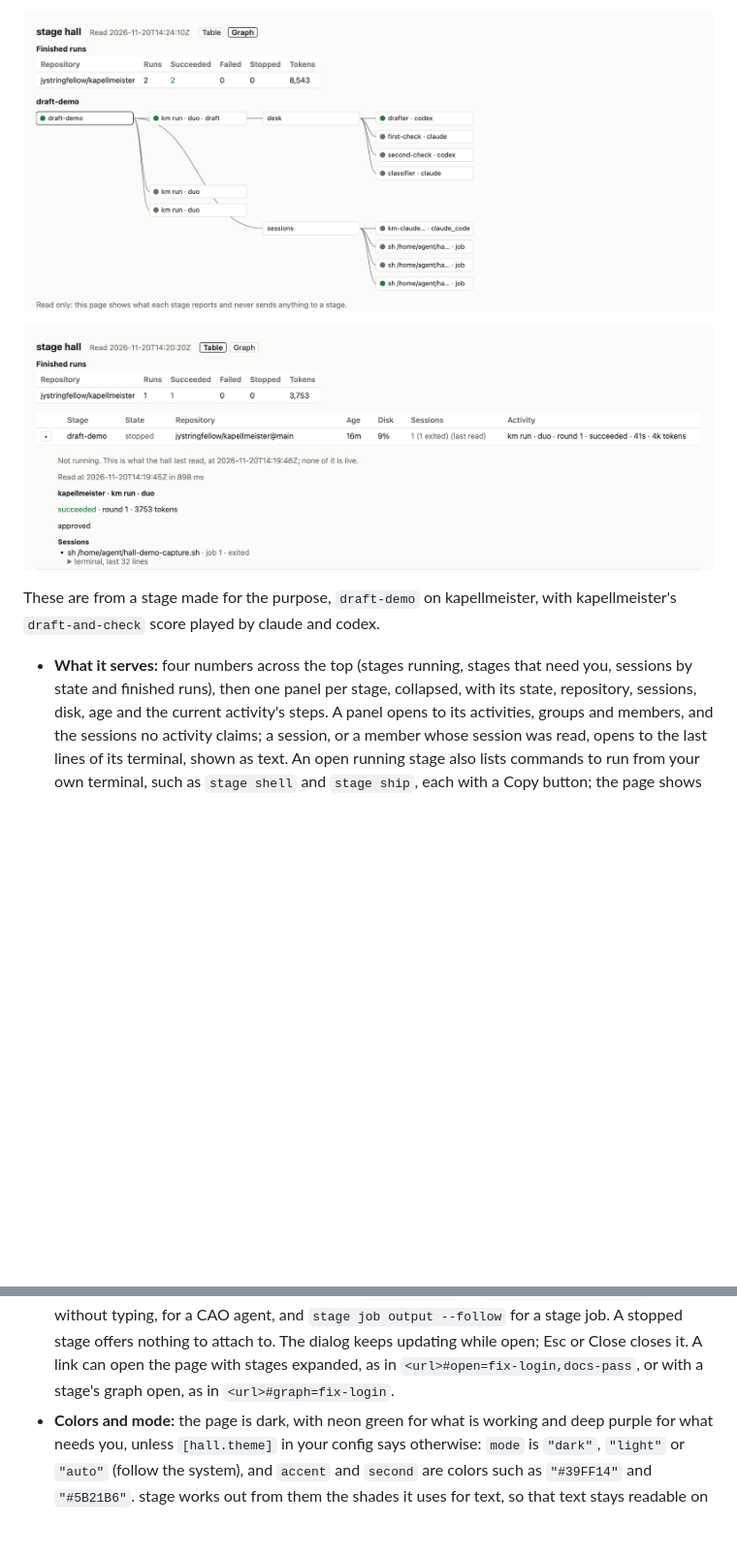
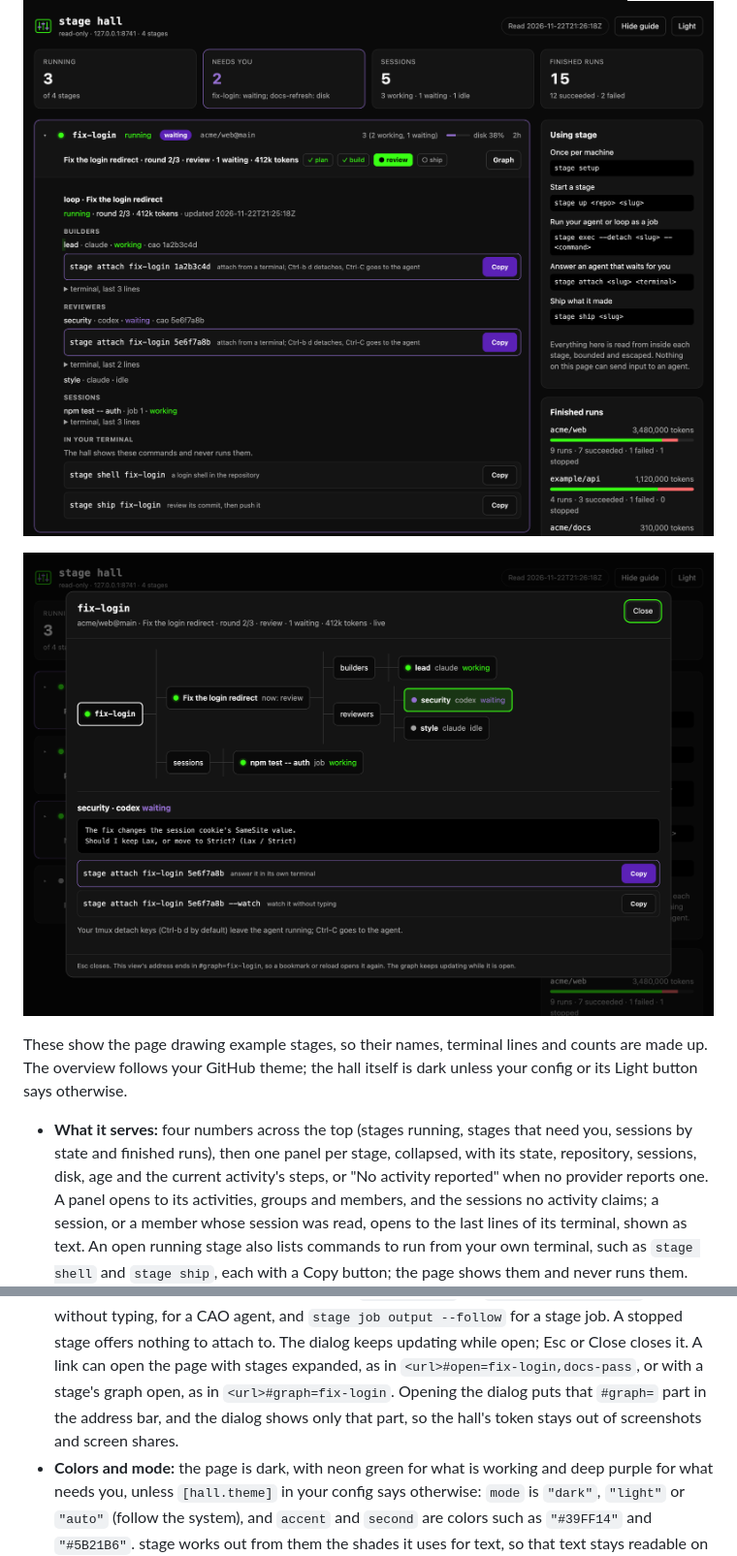
Before and after one commit to jystringfellow/scoring-stage, a Markdown page: README.md, 2 parts joined by grey strips. Shown at 97% size. GitHub-like rendering; pictures changed too: docs/images/hall-dark.png (added), docs/images/hall-finished.png (deleted), docs/images/hall-graph.png; blank space fills up the shorter version.

```diff
--- a/README.md
+++ b/README.md
@@ -184,13 +188,13 @@ Ctrl-C stops it at once, even while sbx is slow to answer, and a second Ctrl-C e
 
-![The same stage as a graph: the stage, its run with the current step, its sections, and each chair with its agent and state](docs/images/hall-graph.png)
+![A stage's panel opened: its run, groups and members, the stage attach command for each CAO terminal, and the commands to run from your own terminal, each with a Copy button](docs/images/hall-open.png)
 
-![A finished run on the stage's row, and finished runs by repository above the stages](docs/images/hall-finished.png)
+![The stage's graph in its dialog, open on the reviewer that waits for an answer, with its last terminal lines and the commands to attach to it](docs/images/hall-graph.png)
 
-These are from a stage made for the purpose, `draft-demo` on kapellmeister, with kapellmeister's `draft-and-check`
-score played by claude and codex.
+These show the page drawing example stages, so their names, terminal lines and counts are made up. The overview
+follows your GitHub theme; the hall itself is dark unless your config or its Light button says otherwise.
 - **What it serves:** four numbers across the top (stages running, stages that need you, sessions by state and
   finished runs), then one panel per stage, collapsed, with its state, repository, sessions, disk, age and the
-  current activity's steps. A panel opens to its activities, groups and members, and the sessions no activity
+  current activity's steps, or "No activity reported" when no provider reports one. A panel opens to its activities, groups and members, and the sessions no activity
   claims; a session, or a member whose session was read, opens to the last lines of its terminal, shown as text. An
   open running stage also lists commands to run from your own terminal, such as `stage shell` and `stage ship`,
   each with a Copy button; the page shows them and never runs them. Stages that need attention come first and are
@@ -229,7 +233,8 @@ score played by claude and codex.
   `stage attach --watch` to look without typing, for a CAO agent, and `stage job output --follow` for a stage job.
   A stopped stage offers nothing to attach to. The dialog keeps updating while open; Esc or Close closes it. A link
   can open the page with stages expanded, as in `<url>#open=fix-login,docs-pass`, or with a stage's graph open, as
-  in `<url>#graph=fix-login`.
+  in `<url>#graph=fix-login`. Opening the dialog puts that `#graph=` part in the address bar, and the dialog shows
+  only that part, so the hall's token stays out of screenshots and screen shares.
 - **Colors and mode:** the page is dark, with neon green for what is working and deep purple for what needs you,
   unless `[hall.theme]` in your config says otherwise: `mode` is `"dark"`, `"light"` or `"auto"` (follow the
   system), and `accent` and `second` are colors such as `"#39FF14"` and `"#5B21B6"`. stage works out from them the
```
Also changed, not shown: other parts of README.md (+5 -1 lines), docs/images/hall-light.png (added), docs/images/hall-table.png (deleted), 4 other files.
